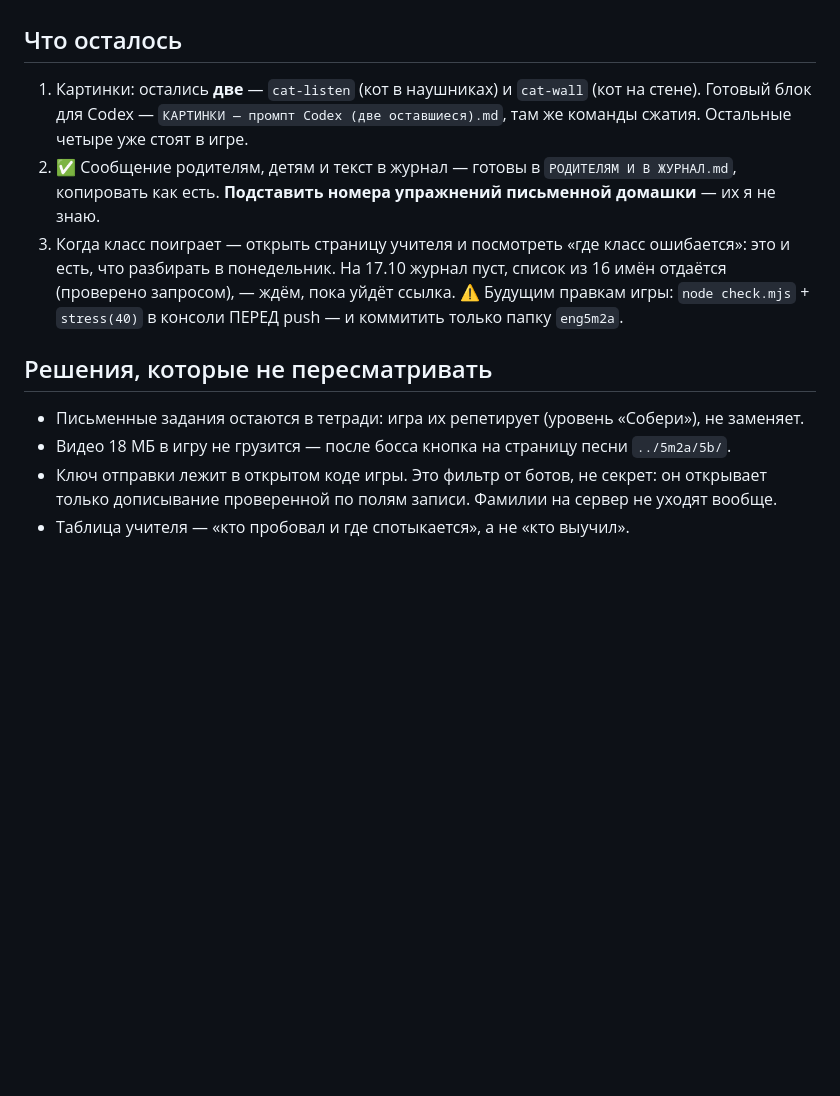
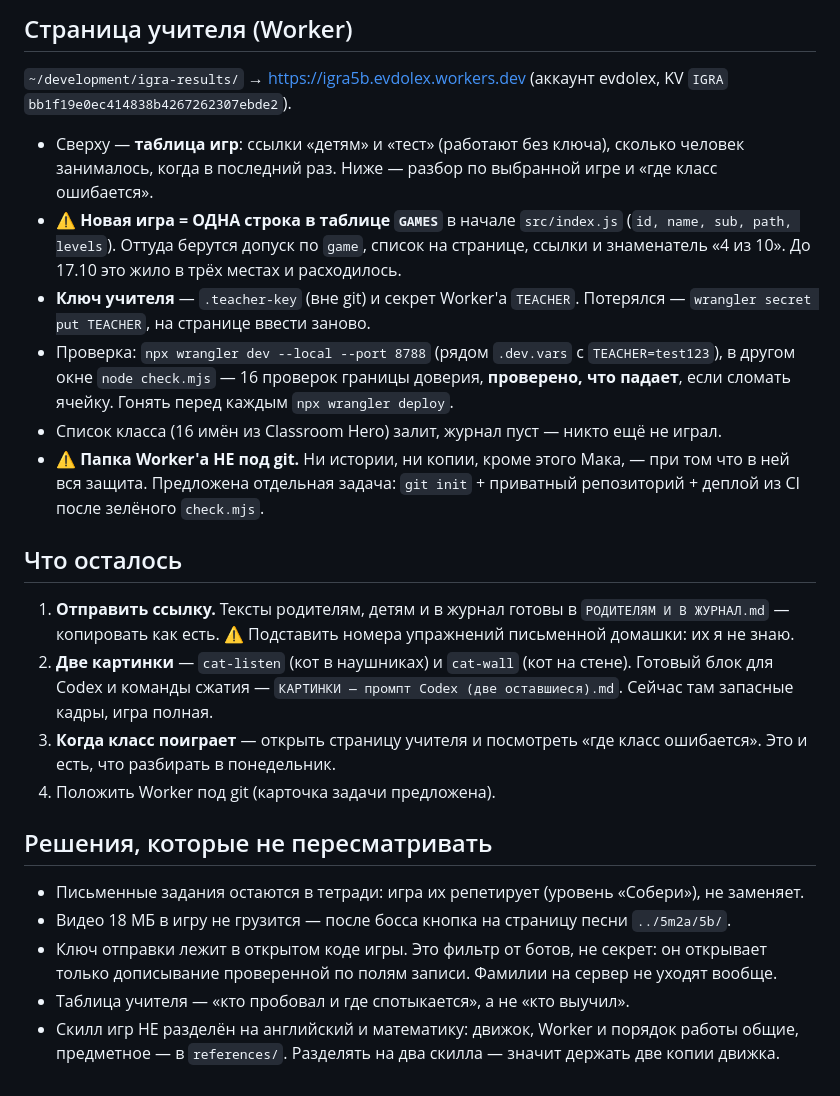
Before and after one commit to Pacifisssst/words, a Markdown page: eng5m2a/СЛЕДУЮЩАЯ СЕССИЯ.md, the part around one of its changes. Drawn GitHub-style; blank space fills up the shorter version.

```diff
--- a/eng5m2a/СЛЕДУЮЩАЯ СЕССИЯ.md
+++ b/eng5m2a/СЛЕДУЮЩАЯ СЕССИЯ.md
@@ -65,16 +63,35 @@ http://localhost:8977/eng5m2a/index.html?test
+## Страница учителя (Worker)
+
+`~/development/igra-results/` → https://igra5b.evdolex.workers.dev (аккаунт evdolex,
+KV `IGRA` `bb1f19e0ec414838b4267262307ebde2`).
+
+- Сверху — **таблица игр**: ссылки «детям» и «тест» (работают без ключа), сколько человек
+  занималось, когда в последний раз. Ниже — разбор по выбранной игре и «где класс
+  ошибается».
+- ⚠️ **Новая игра = ОДНА строка в таблице `GAMES`** в начале `src/index.js`
+  (`id, name, sub, path, levels`). Оттуда берутся допуск по `game`, список на странице,
+  ссылки и знаменатель «4 из 10». До 17.10 это жило в трёх местах и расходилось.
+- **Ключ учителя** — `.teacher-key` (вне git) и секрет Worker'а `TEACHER`. Потерялся —
+  `wrangler secret put TEACHER`, на странице ввести заново.
+- Проверка: `npx wrangler dev --local --port 8788` (рядом `.dev.vars` с `TEACHER=test123`),
+  в другом окне `node check.mjs` — 16 проверок границы доверия, **проверено, что падает**,
+  если сломать ячейку. Гонять перед каждым `npx wrangler deploy`.
+- Список класса (16 имён из Classroom Hero) залит, журнал пуст — никто ещё не играл.
+- ⚠️ **Папка Worker'а НЕ под git.** Ни истории, ни копии, кроме этого Мака, — при том что
+  в ней вся защита. Предложена отдельная задача: `git init` + приватный репозиторий +
+  деплой из CI после зелёного `check.mjs`.
 
 ## Что осталось
 
-1. Картинки: остались **две** — `cat-listen` (кот в наушниках) и `cat-wall` (кот на стене).
-   Готовый блок для Codex — `КАРТИНКИ — промпт Codex (две оставшиеся).md`, там же команды
-   сжатия. Остальные четыре уже стоят в игре.
-2. ✅ Сообщение родителям, детям и текст в журнал — готовы в `РОДИТЕЛЯМ И В ЖУРНАЛ.md`,
-   копировать как есть. **Подставить номера упражнений письменной домашки** — их я не знаю.
-3. Когда класс поиграет — открыть страницу учителя и посмотреть «где класс ошибается»:
-   это и есть, что разбирать в понедельник. На 17.10 журнал пуст, список из 16 имён
-   отдаётся (проверено запросом), — ждём, пока уйдёт ссылка.
-⚠️ Будущим правкам игры: `node check.mjs` + `stress(40)` в консоли ПЕРЕД push —
-   и коммитить только папку `eng5m2a`.
+1. **Отправить ссылку.** Тексты родителям, детям и в журнал готовы в
+   `РОДИТЕЛЯМ И В ЖУРНАЛ.md` — копировать как есть.
+   ⚠️ Подставить номера упражнений письменной домашки: их я не знаю.
+2. **Две картинки** — `cat-listen` (кот в наушниках) и `cat-wall` (кот на стене).
+   Готовый блок для Codex и команды сжатия — `КАРТИНКИ — промпт Codex (две оставшиеся).md`.
+   Сейчас там запасные кадры, игра полная.
+3. **Когда класс поиграет** — открыть страницу учителя и посмотреть «где класс ошибается».
+   Это и есть, что разбирать в понедельник.
+4. Положить Worker под git (карточка задачи предложена).
 
 ## Решения, которые не пересматривать
 
@@ -83,3 +100,5 @@ http://localhost:8977/eng5m2a/index.html?test
 - Ключ отправки лежит в открытом коде игры. Это фильтр от ботов, не секрет: он открывает
   только дописывание проверенной по полям записи. Фамилии на сервер не уходят вообще.
 - Таблица учителя — «кто пробовал и где спотыкается», а не «кто выучил».
+- Скилл игр НЕ разделён на английский и математику: движок, Worker и порядок работы общие,
+  предметное — в `references/`. Разделять на два скилла — значит держать две копии движка.
```
Also changed, not shown: other parts of eng5m2a/СЛЕДУЮЩАЯ СЕССИЯ.md (+55 -57 lines).
